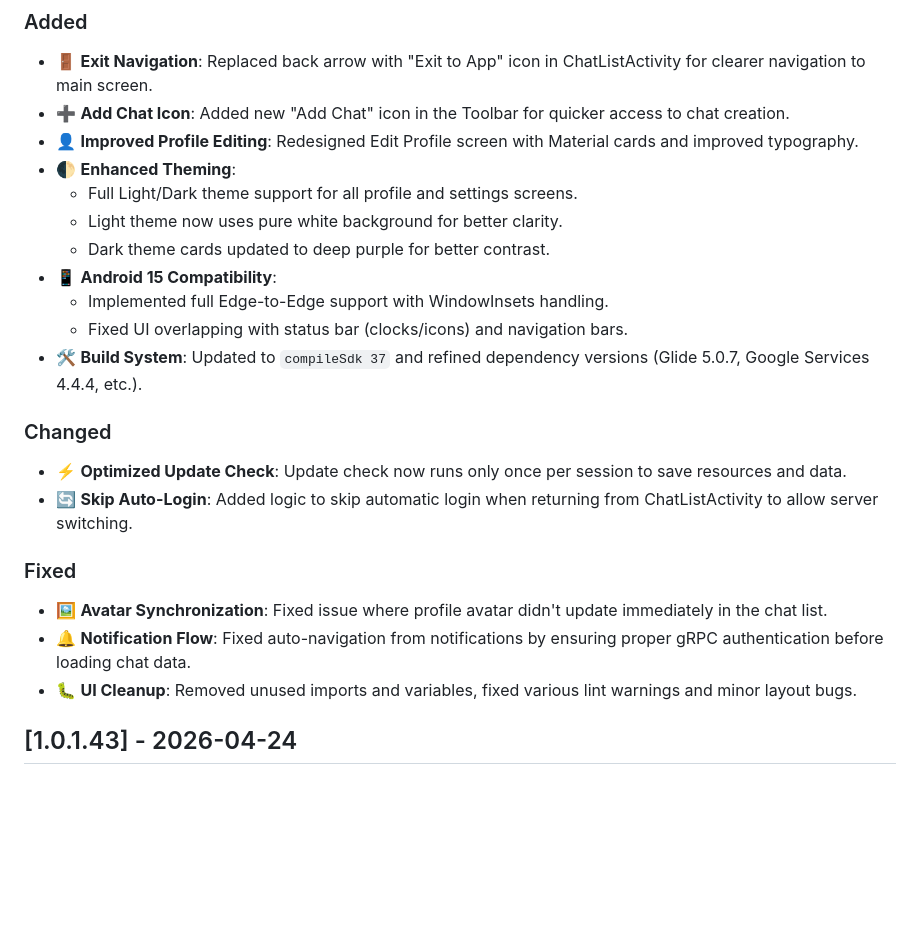
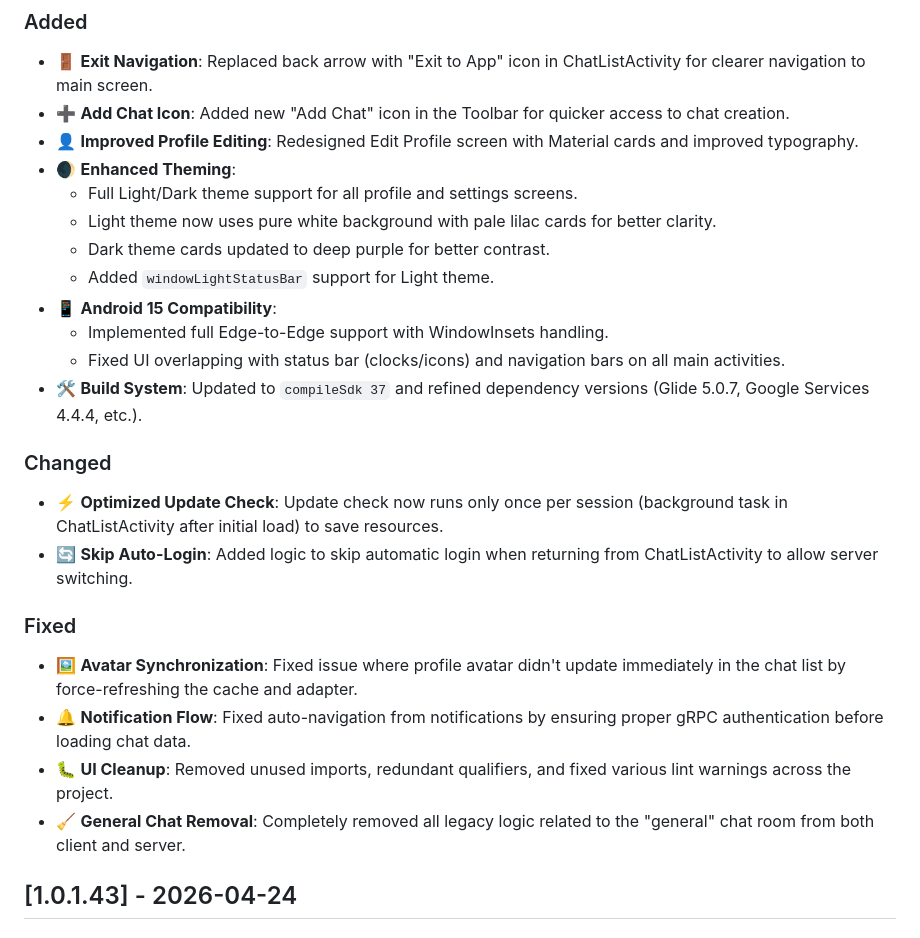
Before and after one commit to ferzferz11-sudo/msg.client.android, a Markdown page: CHANGELOG.md, the part around the change. GitHub-like rendering; blank space fills up the shorter version.

Commit message:
Update CHANGELOG with detailed fixes for v1.0.1.45

```diff
--- a/CHANGELOG.md
+++ b/CHANGELOG.md
@@ -11,23 +11,25 @@ and this project adheres to [Semantic Versioning](https://semver.org/spec/v2.0.0
 - 🚪 **Exit Navigation**: Replaced back arrow with "Exit to App" icon in ChatListActivity for clearer navigation to main screen.
 - ➕ **Add Chat Icon**: Added new "Add Chat" icon in the Toolbar for quicker access to chat creation.
 - 👤 **Improved Profile Editing**: Redesigned Edit Profile screen with Material cards and improved typography.
-- 🌓 **Enhanced Theming**:
+- 🌒 **Enhanced Theming**:
   - Full Light/Dark theme support for all profile and settings screens.
-  - Light theme now uses pure white background for better clarity.
+  - Light theme now uses pure white background with pale lilac cards for better clarity.
   - Dark theme cards updated to deep purple for better contrast.
+  - Added `windowLightStatusBar` support for Light theme.
 - 📱 **Android 15 Compatibility**:
   - Implemented full Edge-to-Edge support with WindowInsets handling.
-  - Fixed UI overlapping with status bar (clocks/icons) and navigation bars.
+  - Fixed UI overlapping with status bar (clocks/icons) and navigation bars on all main activities.
 - 🛠️ **Build System**: Updated to `compileSdk 37` and refined dependency versions (Glide 5.0.7, Google Services 4.4.4, etc.).
 
 ### Changed
-- ⚡ **Optimized Update Check**: Update check now runs only once per session to save resources and data.
+- ⚡ **Optimized Update Check**: Update check now runs only once per session (background task in ChatListActivity after initial load) to save resources.
 - 🔄 **Skip Auto-Login**: Added logic to skip automatic login when returning from ChatListActivity to allow server switching.
 
 ### Fixed
-- 🖼️ **Avatar Synchronization**: Fixed issue where profile avatar didn't update immediately in the chat list.
+- 🖼️ **Avatar Synchronization**: Fixed issue where profile avatar didn't update immediately in the chat list by force-refreshing the cache and adapter.
 - 🔔 **Notification Flow**: Fixed auto-navigation from notifications by ensuring proper gRPC authentication before loading chat data.
-- 🐛 **UI Cleanup**: Removed unused imports and variables, fixed various lint warnings and minor layout bugs.
+- 🐛 **UI Cleanup**: Removed unused imports, redundant qualifiers, and fixed various lint warnings across the project.
+- 🧹 **General Chat Removal**: Completely removed all legacy logic related to the "general" chat room from both client and server.
 
 ## [1.0.1.43] - 2026-04-24
 
```
